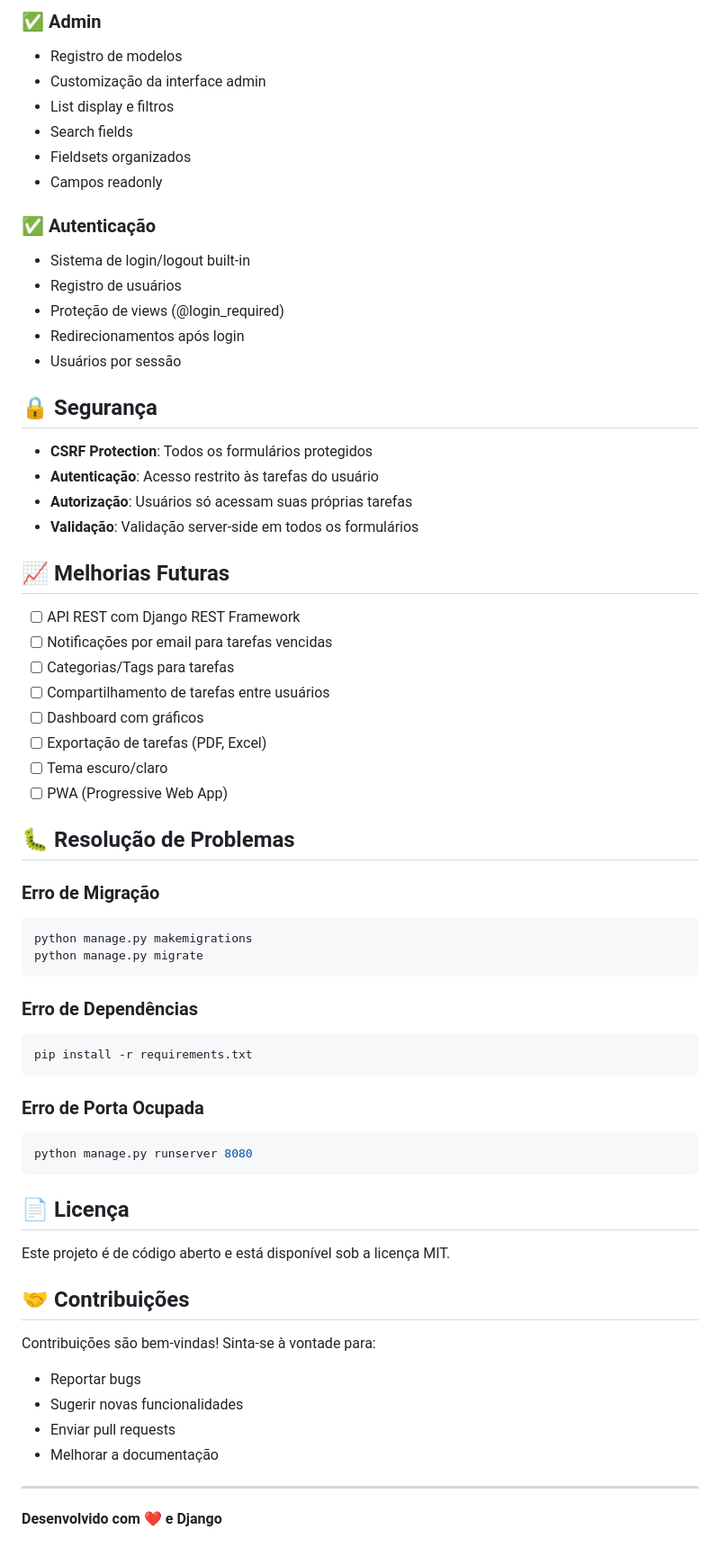
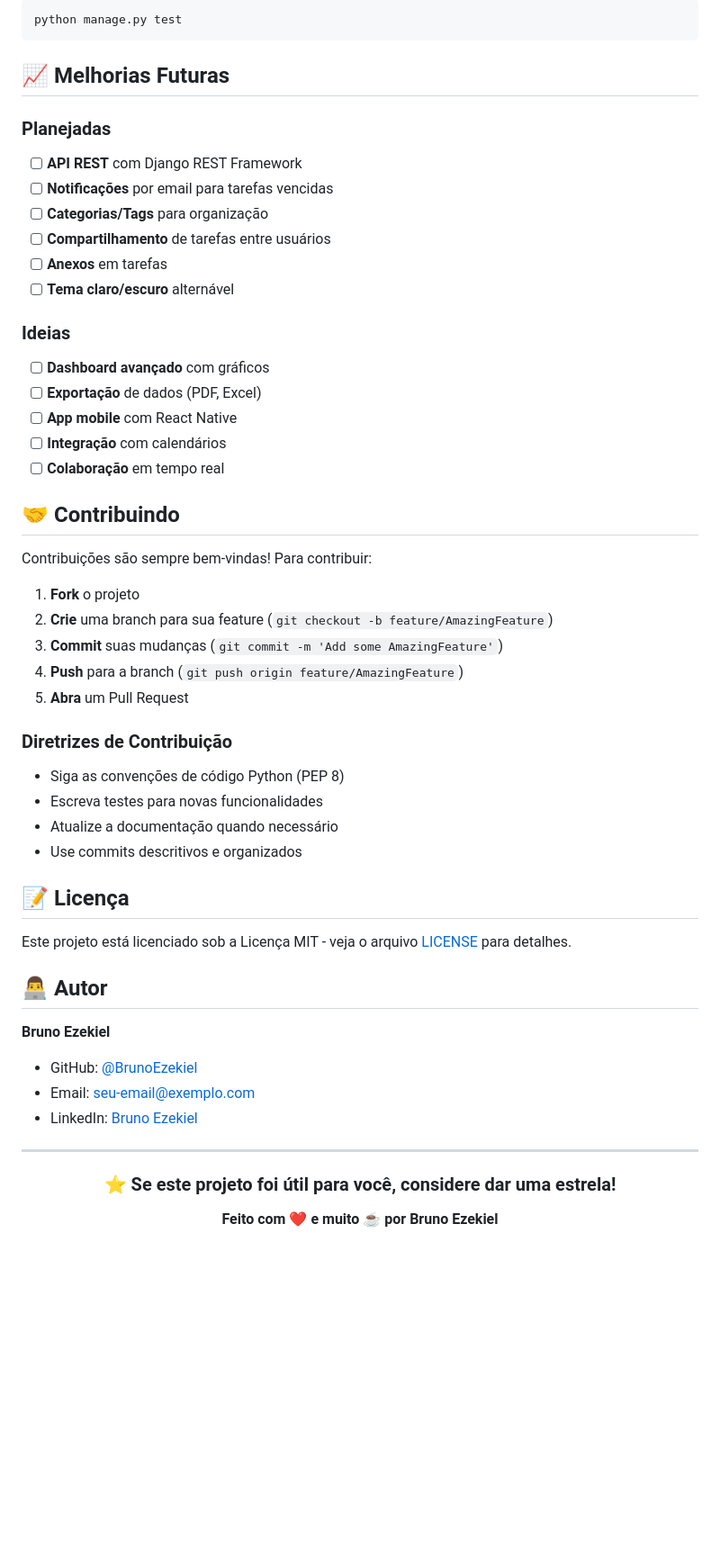
Before and after one commit to BrunoEzekiel/todo-list-django, a Markdown page: README.md, the part around the change printed below. Shown: that part at 90% size. Drawn GitHub-style; blank space fills up the shorter version.

````diff
--- a/README.md
+++ b/README.md
@@ -218,67 +267,58 @@ agenda-flask/
 
-### ✅ Admin
-- Registro de modelos
-- Customização da interface admin
-- List display e filtros
-- Search fields
-- Fieldsets organizados
-- Campos readonly
-
-### ✅ Autenticação
-- Sistema de login/logout built-in
-- Registro de usuários
-- Proteção de views (@login_required)
-- Redirecionamentos após login
-- Usuários por sessão
-
-## 🔒 Segurança
-
-- **CSRF Protection**: Todos os formulários protegidos
-- **Autenticação**: Acesso restrito às tarefas do usuário
-- **Autorização**: Usuários só acessam suas próprias tarefas
-- **Validação**: Validação server-side em todos os formulários
+```bash
+python manage.py test
+```
 
 ## 📈 Melhorias Futuras
 
-- [ ] API REST com Django REST Framework
-- [ ] Notificações por email para tarefas vencidas
-- [ ] Categorias/Tags para tarefas
-- [ ] Compartilhamento de tarefas entre usuários
-- [ ] Dashboard com gráficos
-- [ ] Exportação de tarefas (PDF, Excel)
-- [ ] Tema escuro/claro
-- [ ] PWA (Progressive Web App)
+### Planejadas
+- [ ] **API REST** com Django REST Framework
+- [ ] **Notificações** por email para tarefas vencidas
+- [ ] **Categorias/Tags** para organização
+- [ ] **Compartilhamento** de tarefas entre usuários
+- [ ] **Anexos** em tarefas
+- [ ] **Tema claro/escuro** alternável
 
-## 🐛 Resolução de Problemas
+### Ideias
+- [ ] **Dashboard avançado** com gráficos
+- [ ] **Exportação** de dados (PDF, Excel)
+- [ ] **App mobile** com React Native
+- [ ] **Integração** com calendários
+- [ ] **Colaboração** em tempo real
 
-### Erro de Migração
-```bash
-python manage.py makemigrations
-python manage.py migrate
-```
+## 🤝 Contribuindo
 
-### Erro de Dependências
-```bash
-pip install -r requirements.txt
-```
+Contribuições são sempre bem-vindas! Para contribuir:
 
-### Erro de Porta Ocupada
-```bash
-python manage.py runserver 8080
-```
+1. **Fork** o projeto
+2. **Crie** uma branch para sua feature (`git checkout -b feature/AmazingFeature`)
+3. **Commit** suas mudanças (`git commit -m 'Add some AmazingFeature'`)
+4. **Push** para a branch (`git push origin feature/AmazingFeature`)
+5. **Abra** um Pull Request
 
-## 📄 Licença
+### Diretrizes de Contribuição
+- Siga as convenções de código Python (PEP 8)
+- Escreva testes para novas funcionalidades
+- Atualize a documentação quando necessário
+- Use commits descritivos e organizados
 
-Este projeto é de código aberto e está disponível sob a licença MIT.
+## 📝 Licença
 
-## 🤝 Contribuições
+Este projeto está licenciado sob a Licença MIT - veja o arquivo [LICENSE](LICENSE) para detalhes.
 
-Contribuições são bem-vindas! Sinta-se à vontade para:
-- Reportar bugs
-- Sugerir novas funcionalidades
-- Enviar pull requests
-- Melhorar a documentação
+## 👨‍💻 Autor
+
+**Bruno Ezekiel**
+- GitHub: [@BrunoEzekiel](https://github.com/BrunoEzekiel)
+- Email: [seu-email@exemplo.com](mailto:seu-email@exemplo.com)
+- LinkedIn: [Bruno Ezekiel](https://linkedin.com/in/bruno-ezekiel)
 
 ---
 
-**Desenvolvido com ❤️ e Django**
+<div align="center">
+
+### ⭐ Se este projeto foi útil para você, considere dar uma estrela!
+
+**Feito com ❤️ e muito ☕ por Bruno Ezekiel**
+
+</div>
````
Also changed, not shown: other parts of README.md (+190 -141 lines).
